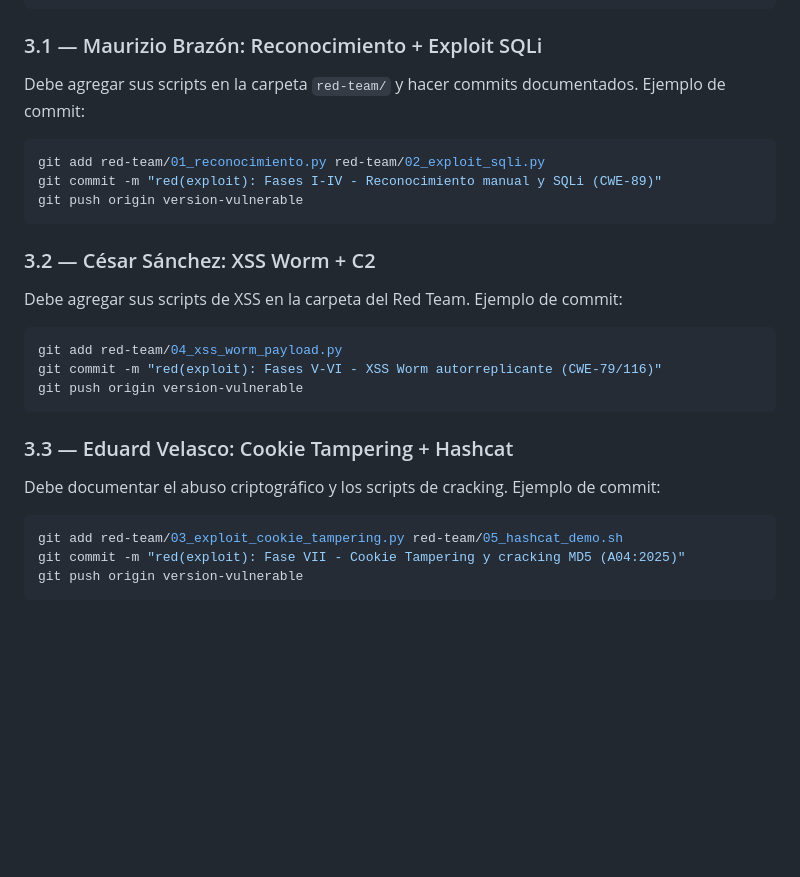
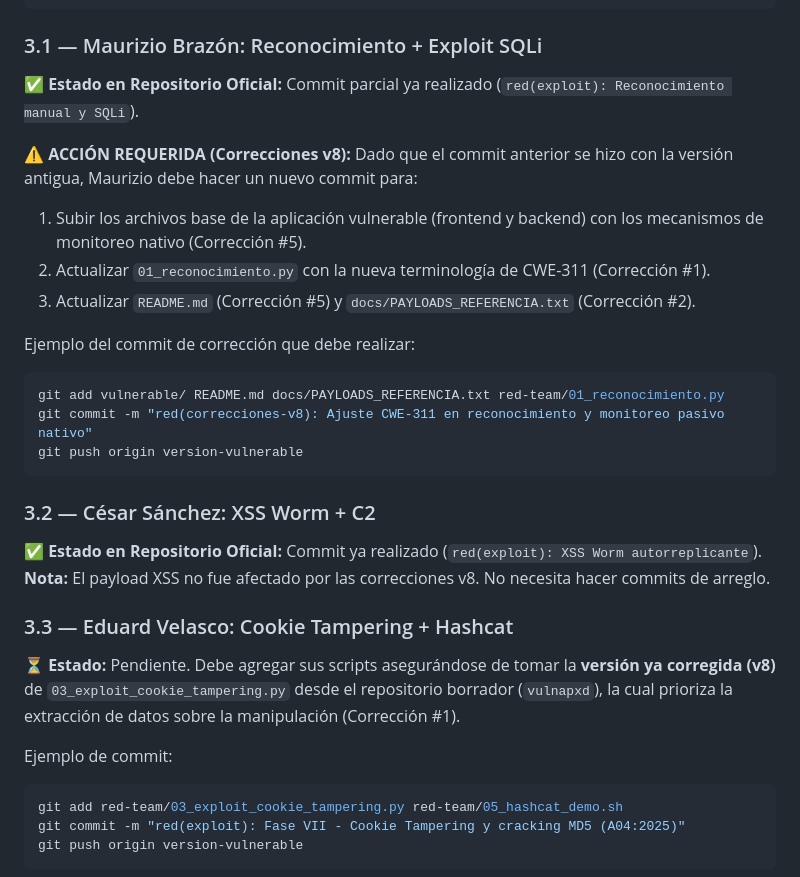
Before and after one commit to MDiSc/vulnapxd, a Markdown page: docs/GITHUB_WORKFLOW.md, the part around the change. Drawn GitHub-style; blank space fills up the shorter version.

Commit message:
docs: Actualizar plan de GitHub para reflejar estado del repo oficial y correcciones v8

````diff
--- a/docs/GITHUB_WORKFLOW.md
+++ b/docs/GITHUB_WORKFLOW.md
@@ -80,25 +80,29 @@ git pull origin version-vulnerable
 ```
 
 ### 3.1 — Maurizio Brazón: Reconocimiento + Exploit SQLi
-Debe agregar sus scripts en la carpeta `red-team/` y hacer commits documentados.
-Ejemplo de commit:
+✅ **Estado en Repositorio Oficial:** Commit parcial ya realizado (`red(exploit): Reconocimiento manual y SQLi`).
+
+⚠️ **ACCIÓN REQUERIDA (Correcciones v8):**
+Dado que el commit anterior se hizo con la versión antigua, Maurizio debe hacer un nuevo commit para:
+1. Subir los archivos base de la aplicación vulnerable (frontend y backend) con los mecanismos de monitoreo nativo (Corrección #5).
+2. Actualizar `01_reconocimiento.py` con la nueva terminología de CWE-311 (Corrección #1).
+3. Actualizar `README.md` (Corrección #5) y `docs/PAYLOADS_REFERENCIA.txt` (Corrección #2).
+
+Ejemplo del commit de corrección que debe realizar:
 ```bash
-git add red-team/01_reconocimiento.py red-team/02_exploit_sqli.py
-git commit -m "red(exploit): Fases I-IV - Reconocimiento manual y SQLi (CWE-89)"
+git add vulnerable/ README.md docs/PAYLOADS_REFERENCIA.txt red-team/01_reconocimiento.py
+git commit -m "red(correcciones-v8): Ajuste CWE-311 en reconocimiento y monitoreo pasivo nativo"
 git push origin version-vulnerable
 ```
 
 ### 3.2 — César Sánchez: XSS Worm + C2
-Debe agregar sus scripts de XSS en la carpeta del Red Team.
-Ejemplo de commit:
-```bash
-git add red-team/04_xss_worm_payload.py
-git commit -m "red(exploit): Fases V-VI - XSS Worm autorreplicante (CWE-79/116)"
-git push origin version-vulnerable
-```
+✅ **Estado en Repositorio Oficial:** Commit ya realizado (`red(exploit): XSS Worm autorreplicante`).
+**Nota:** El payload XSS no fue afectado por las correcciones v8. No necesita hacer commits de arreglo.
 
 ### 3.3 — Eduard Velasco: Cookie Tampering + Hashcat
-Debe documentar el abuso criptográfico y los scripts de cracking.
+⏳ **Estado:** Pendiente.
+Debe agregar sus scripts asegurándose de tomar la **versión ya corregida (v8)** de `03_exploit_cookie_tampering.py` desde el repositorio borrador (`vulnapxd`), la cual prioriza la extracción de datos sobre la manipulación (Corrección #1).
+
 Ejemplo de commit:
 ```bash
 git add red-team/03_exploit_cookie_tampering.py red-team/05_hashcat_demo.sh
````
